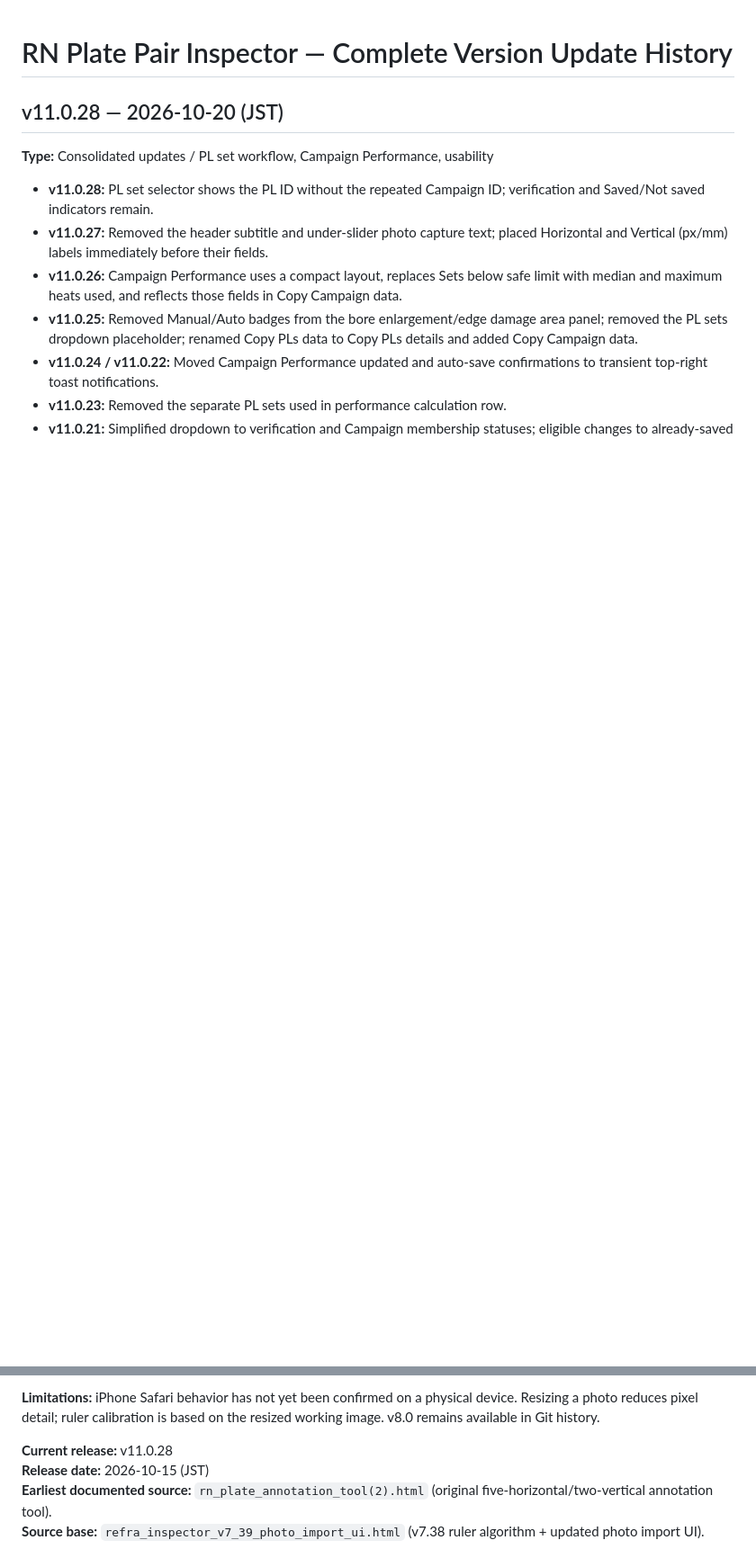
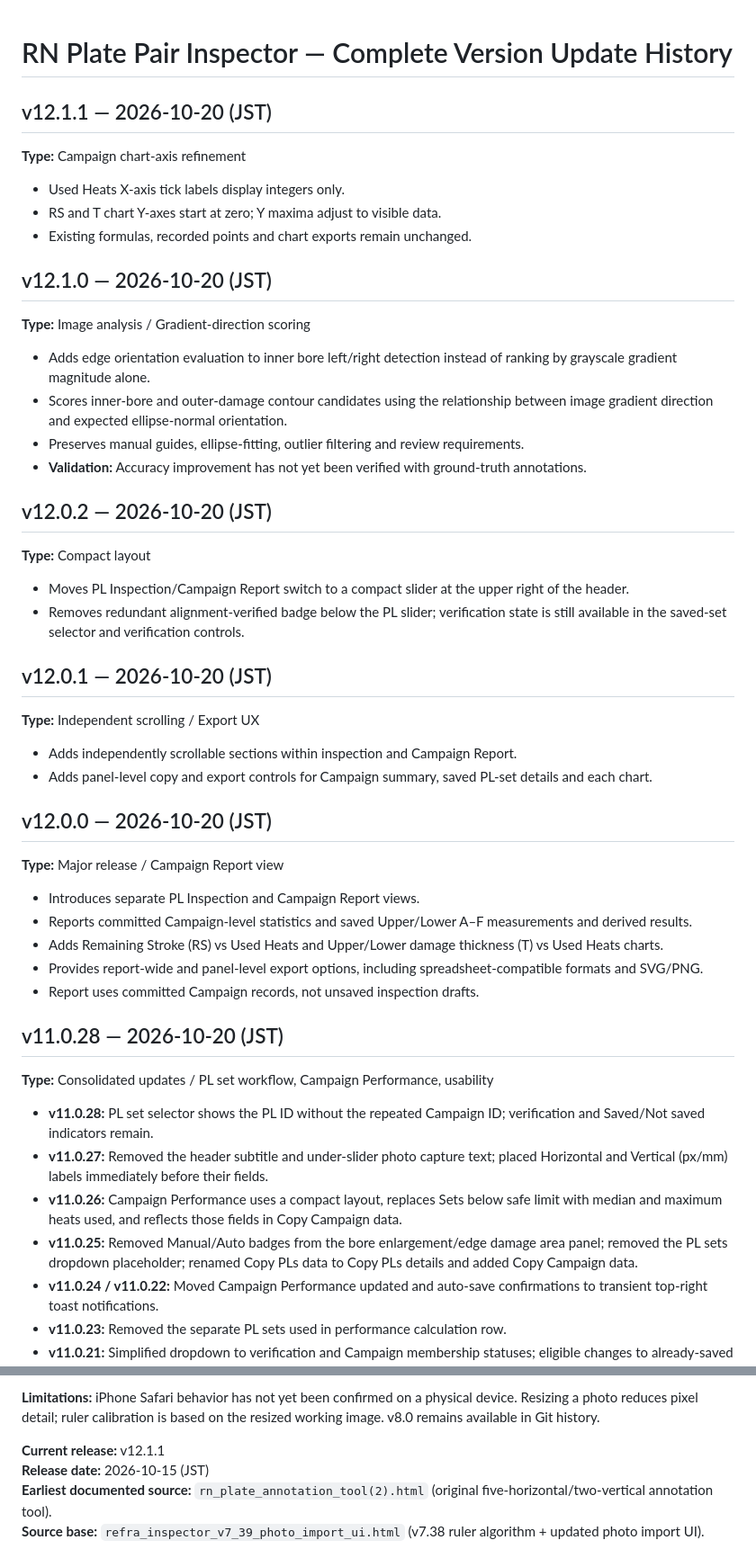
Before and after one commit to Adam1224/refraInspector, a Markdown page: CHANGELOG.md, 2 parts joined by grey strips. Shown at 90% size. Rendered like a GitHub page; blank space fills up the shorter version.

Commit message:
Sync CHANGELOG.md documentation with RefraInspector v12.1.1

```diff
--- a/CHANGELOG.md
+++ b/CHANGELOG.md
@@ -1,4 +1,36 @@
 # RN Plate Pair Inspector — Complete Version Update History
+
+## v12.1.1 — 2026-10-20 (JST)
+**Type:** Campaign chart-axis refinement
+- Used Heats X-axis tick labels display integers only.
+- RS and T chart Y-axes start at zero; Y maxima adjust to visible data.
+- Existing formulas, recorded points and chart exports remain unchanged.
+
+## v12.1.0 — 2026-10-20 (JST)
+**Type:** Image analysis / Gradient-direction scoring
+- Adds edge orientation evaluation to inner bore left/right detection instead of ranking by grayscale gradient magnitude alone.
+- Scores inner-bore and outer-damage contour candidates using the relationship between image gradient direction and expected ellipse-normal orientation.
+- Preserves manual guides, ellipse-fitting, outlier filtering and review requirements.
+- **Validation:** Accuracy improvement has not yet been verified with ground-truth annotations.
+
+## v12.0.2 — 2026-10-20 (JST)
+**Type:** Compact layout
+- Moves PL Inspection/Campaign Report switch to a compact slider at the upper right of the header.
+- Removes redundant alignment-verified badge below the PL slider; verification state is still available in the saved-set selector and verification controls.
+
+## v12.0.1 — 2026-10-20 (JST)
+**Type:** Independent scrolling / Export UX
+- Adds independently scrollable sections within inspection and Campaign Report.
+- Adds panel-level copy and export controls for Campaign summary, saved PL-set details and each chart.
+
+## v12.0.0 — 2026-10-20 (JST)
+**Type:** Major release / Campaign Report view
+- Introduces separate PL Inspection and Campaign Report views.
+- Reports committed Campaign-level statistics and saved Upper/Lower A–F measurements and derived results.
+- Adds Remaining Stroke (RS) vs Used Heats and Upper/Lower damage thickness (T) vs Used Heats charts.
+- Provides report-wide and panel-level export options, including spreadsheet-compatible formats and SVG/PNG.
+- Report uses committed Campaign records, not unsaved inspection drafts.
+
 
 ## v11.0.28 — 2026-10-20 (JST)
 **Type:** Consolidated updates / PL set workflow, Campaign Performance, usability
@@ -166,7 +198,7 @@
 **Limitations:** iPhone Safari behavior has not yet been confirmed on a physical device. Resizing a photo reduces pixel detail; ruler calibration is based on the resized working image. v8.0 remains available in Git history.
 
 
-**Current release:** v11.0.28
+**Current release:** v12.1.1
 **Release date:** 2026-10-15 (JST)
 **Earliest documented source:** `rn_plate_annotation_tool(2).html` (original five-horizontal/two-vertical annotation tool).
 **Source base:** `refra_inspector_v7_39_photo_import_ui.html` (v7.38 ruler algorithm + updated photo import UI).
```
